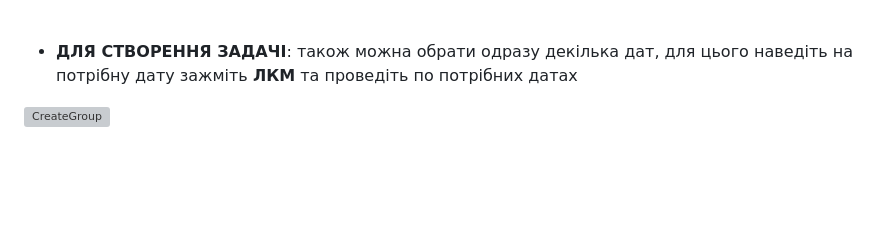
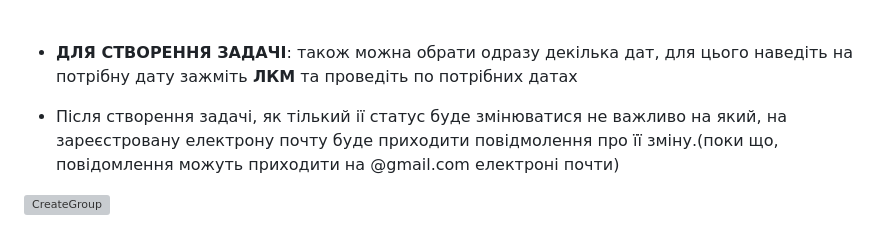
Before and after one commit to n1kkita/taskManager, a Markdown page: README.md, the part around the change. Rendered like a GitHub page; blank space fills up the shorter version; grey boxes are pictures that could not be loaded.

```diff
--- a/README.md
+++ b/README.md
@@ -47,6 +47,8 @@ MyTaskManager - це проект управління задачами, роз
 <br><br>
 
 - **ДЛЯ СТВОРЕННЯ ЗАДАЧІ**: також можна обрати одразу декілька дат, для цього наведіть на потрібну дату зажміть **ЛКМ** та проведіть по потрібних датах
+
+- Після створення задачі, як тілький ії статус буде змінюватися не важливо на який, на зареєстровану електрону почту буде приходити повідмолення про її зміну.(поки що, повідомлення можуть приходити на @gmail.com електроні почти)
 
 ![CreateGroup](tutorial/tutorial_create_task_v2.gif)
 
```
